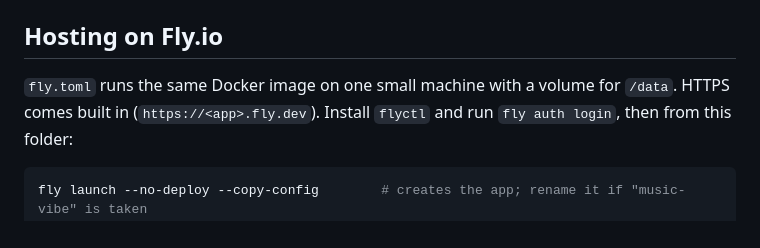
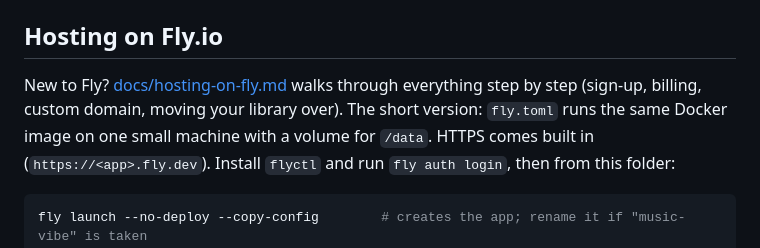
Before and after one commit to 0hr1/music-vibe, a Markdown page: README.md, the part around the change. Drawn GitHub-style.

Commit message:
Add a step-by-step Fly.io hosting guide
Co-Authored-By: Claude Opus 5.5 <noreply@anthropic.com>

````diff
--- a/README.md
+++ b/README.md
@@ -34,7 +34,9 @@ their library as CSV from the Stats page.
 
 ## Hosting on Fly.io
 
-`fly.toml` runs the same Docker image on one small machine with a volume for `/data`. HTTPS comes
+New to Fly? [docs/hosting-on-fly.md](docs/hosting-on-fly.md) walks through everything step by step (sign-up,
+billing, custom domain, moving your library over). The short version: `fly.toml` runs the same Docker
+image on one small machine with a volume for `/data`. HTTPS comes
 built in (`https://<app>.fly.dev`). Install `flyctl` and run `fly auth login`, then from this folder:
 
 ```sh
````
Also changed, not shown: docs/hosting-on-fly.md (added, +368 -0 lines).
